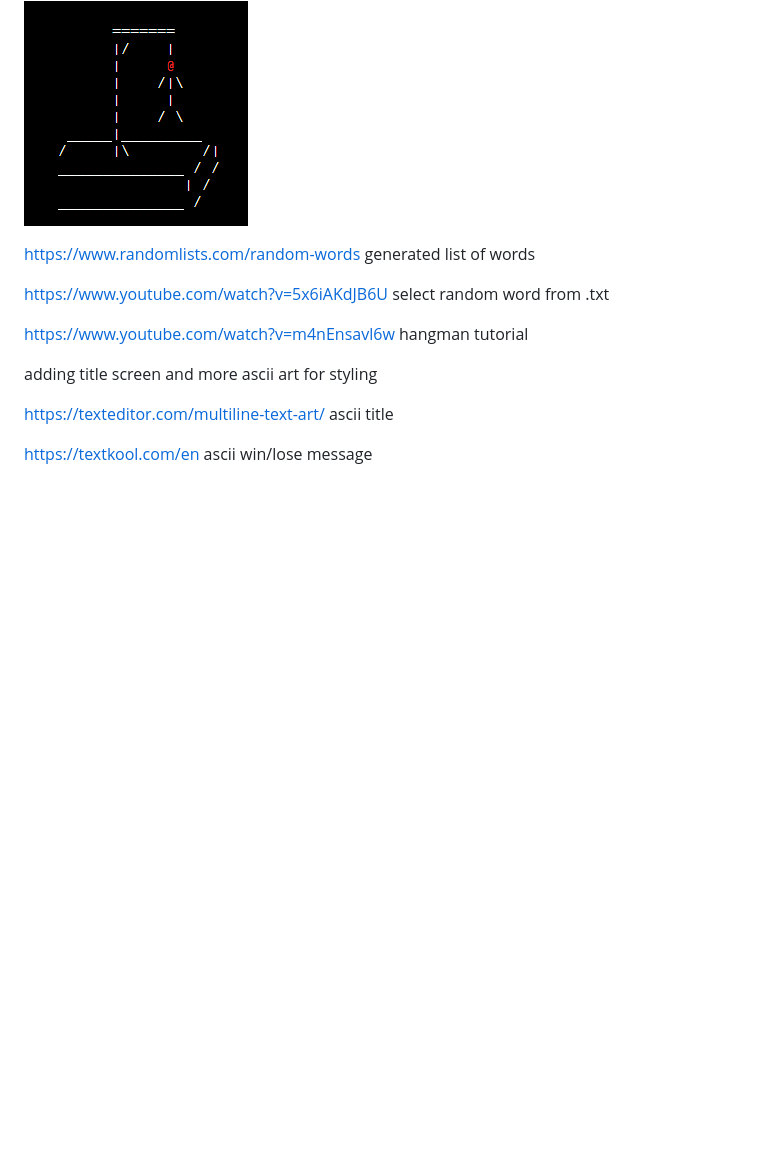
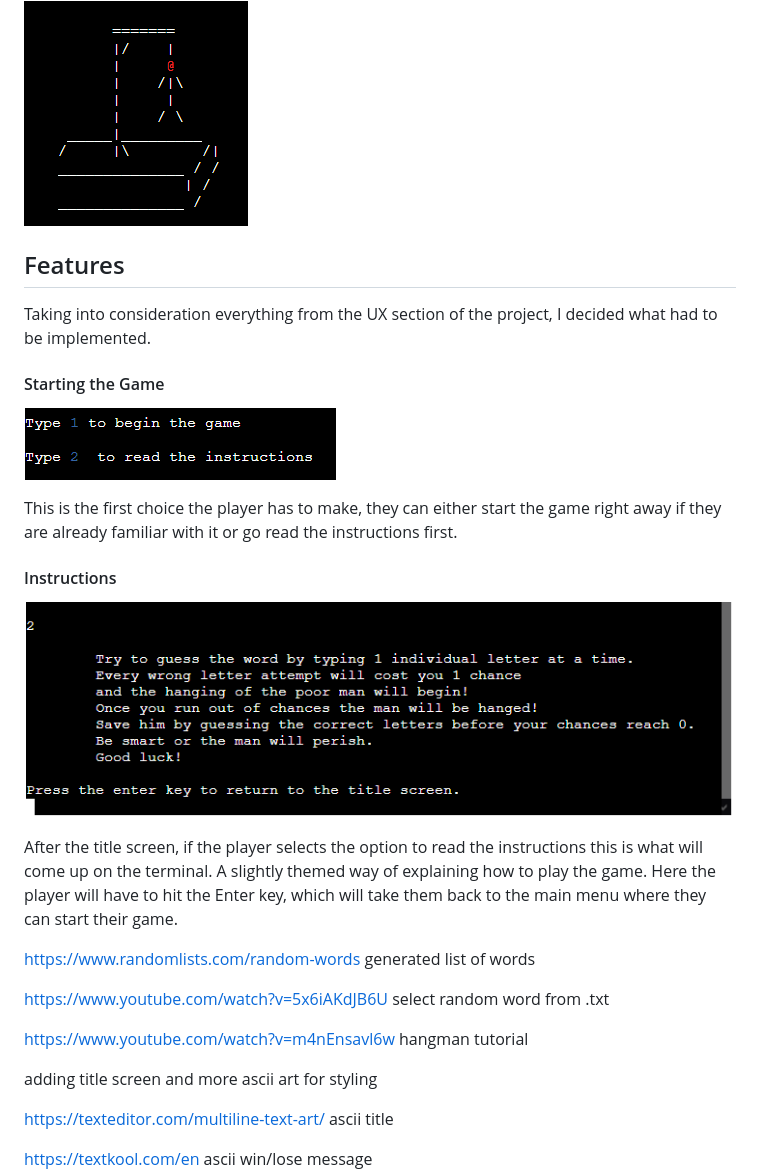
Before and after one commit to saltta/hangman-game, a Markdown page: README.md, the part around the change. Drawn GitHub-style; pictures changed too: assets/images/mainselection.png (added); blank space fills up the shorter version.

Commit message:
started features

```diff
--- a/README.md
+++ b/README.md
@@ -61,7 +61,21 @@ The hangman:
 
 ![Hangman ASCII Art](assets/images/hangman.png)
 
+## Features
 
+Taking into consideration everything from the UX section of the project, I decided what had to be implemented.
+
+#### Starting the Game
+
+![First Options on Title Screen](assets/images/mainselection.png)
+
+This is the first choice the player has to make, they can either start the game right away if they are already familiar with it or go read the instructions first.
+
+#### Instructions
+
+![Instructions](assets/images/instructions.png)
+
+After the title screen, if the player selects the option to read the instructions this is what will come up on the terminal. A slightly themed way of explaining how to play the game. Here the player will have to hit the Enter key, which will take them back to the main menu where they can start their game.
 
 
 
```
